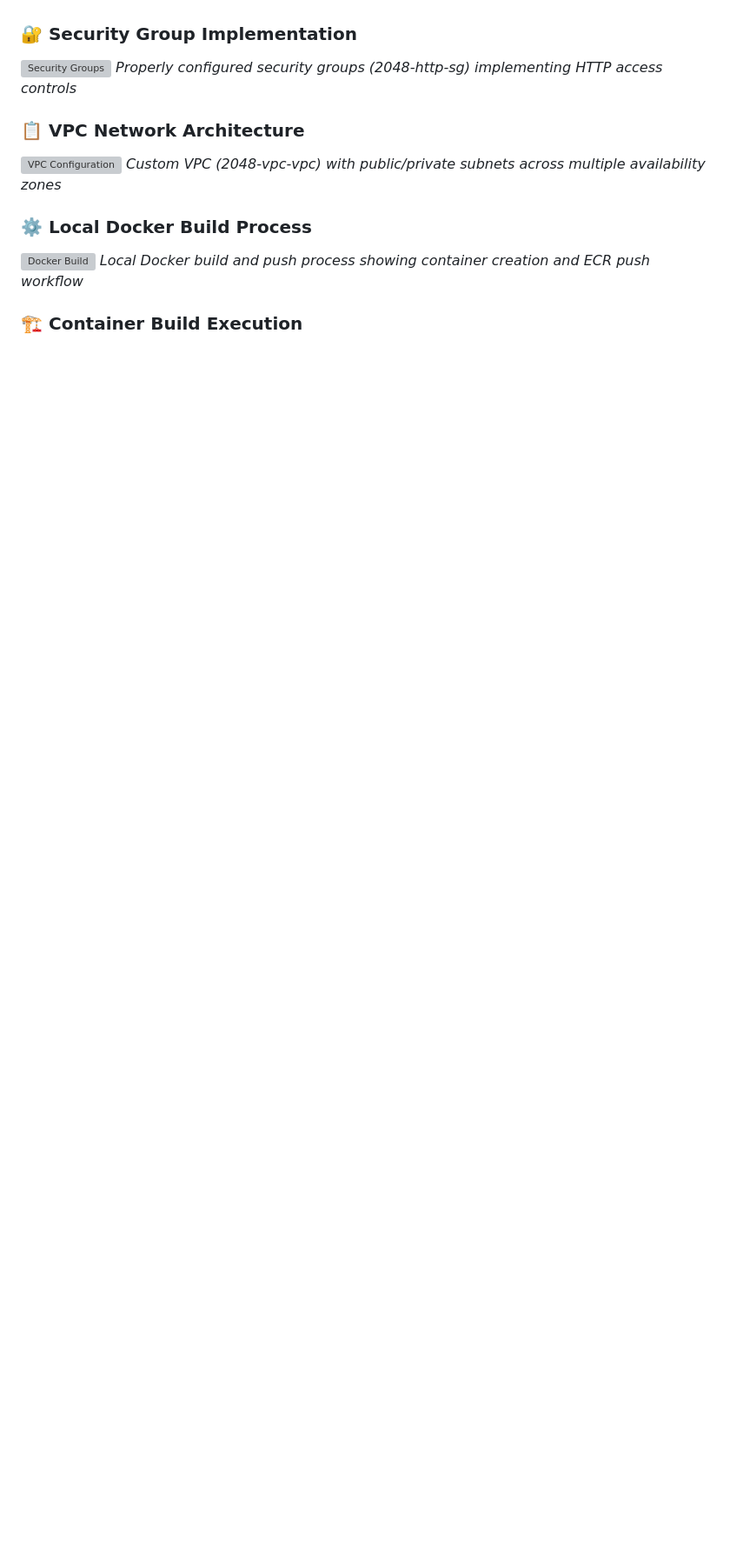
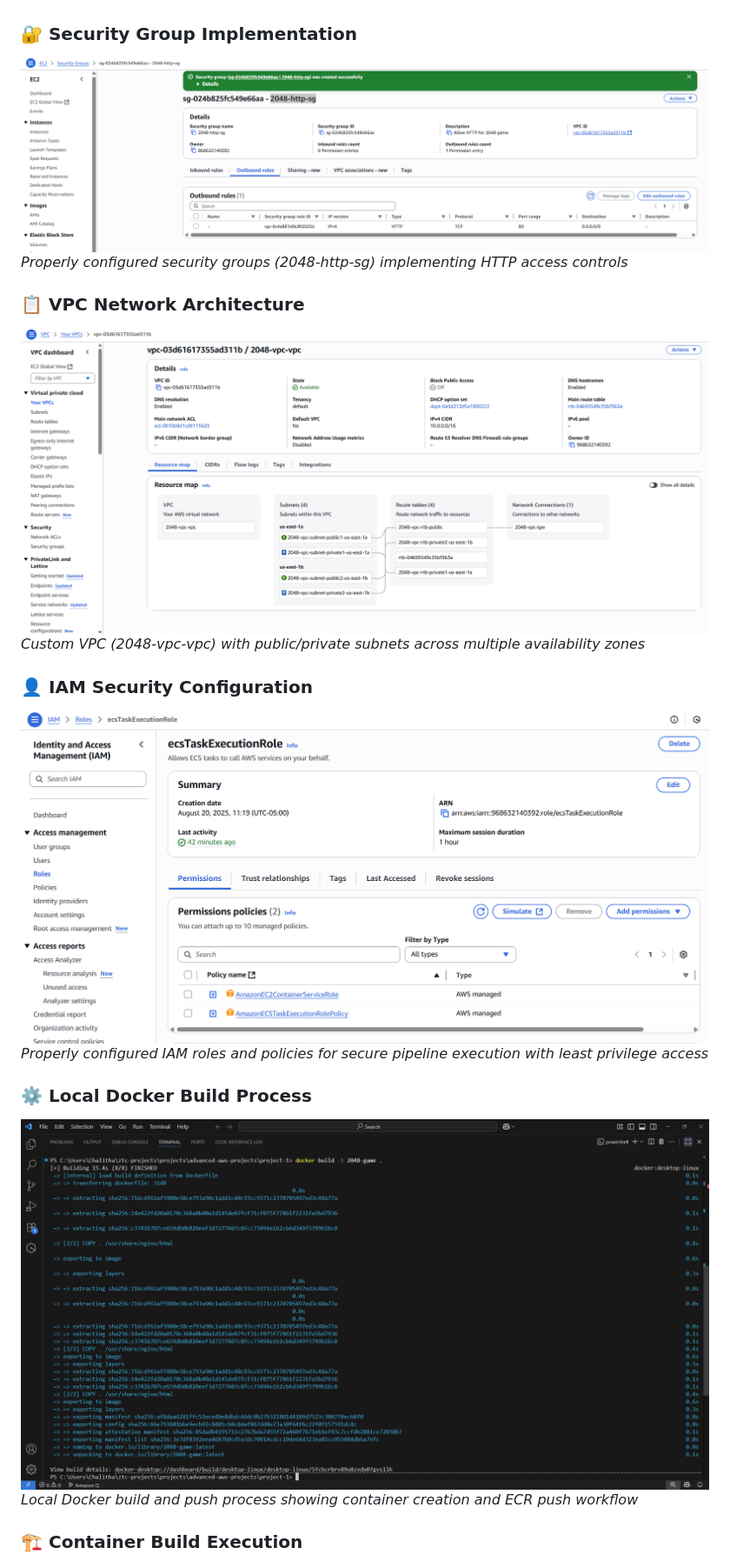
Before and after one commit to chalithah/2048-game-ci-cd, a Markdown page: README.md, the part around the change printed below. Shown: that part at 87% size. GitHub-like rendering; blank space fills up the shorter version; grey boxes are pictures that could not be loaded.

```diff
--- a/README.md
+++ b/README.md
@@ -134,15 +134,19 @@ The pipeline follows a **4-stage enterprise automation workflow**:
 *ECS cluster showing running tasks with health monitoring and automatic task replacement*
 
 ### **🔐 Security Group Implementation**
-![Security Groups](assets/security-groups-configuration.png)
+![Security Groups](assets/Security%20Groups%20created%202048-http-sg.png)
 *Properly configured security groups (2048-http-sg) implementing HTTP access controls*
 
 ### **📋 VPC Network Architecture**
-![VPC Configuration](assets/vpc-network-architecture.png)
+![VPC Configuration](assets/VPC%20Network%20Architecture.png)
 *Custom VPC (2048-vpc-vpc) with public/private subnets across multiple availability zones*
 
+### **👤 IAM Security Configuration**
+![IAM Roles](assets/IAM%20Roles%20Policies.png)
+*Properly configured IAM roles and policies for secure pipeline execution with least privilege access*
+
 ### **⚙️ Local Docker Build Process**
-![Docker Build](assets/docker-build-process-local.png)
+![Docker Build](assets/Local%20Docker%20Build%20Process.png)
 *Local Docker build and push process showing container creation and ECR push workflow*
 
 ### **🏗️ Container Build Execution**
```
Also changed, not shown: other parts of README.md (+9 -9 lines).
